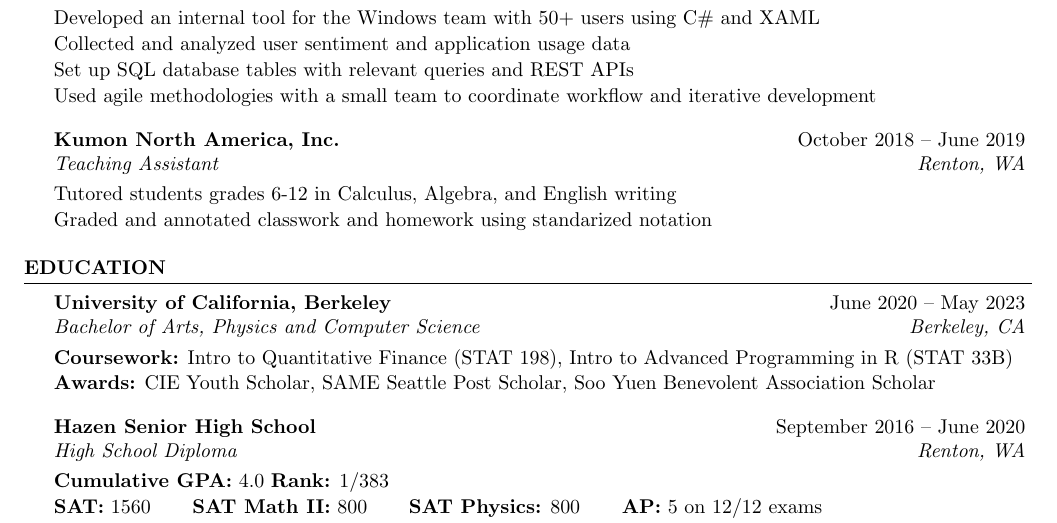
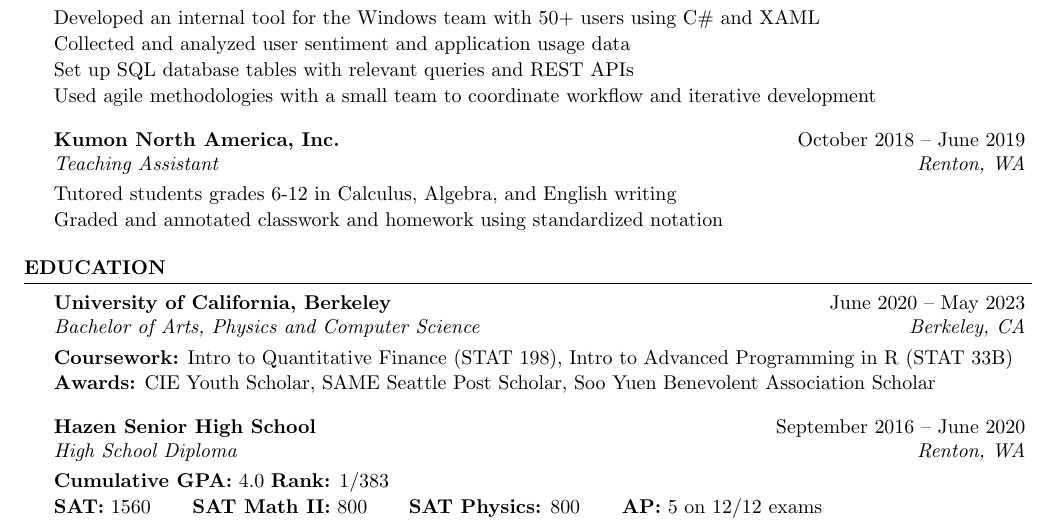
Before and after one commit to evilpegasus/Resume, a LaTeX CV (Resume.tex): part of the page, cut so that both start at the same text. Compiled offline with pdfLaTeX.

Commit message:
spelling

```diff
--- a/Resume.tex
+++ b/Resume.tex
@@ -58,7 +58,7 @@
 
 \begin{rSubsection}{Kumon North America, Inc.}{October 2018 – June 2019}{Teaching Assistant}{Renton, WA}
 \item Tutored students grades 6-12 in Calculus, Algebra, and English writing
-\item Graded and annotated classwork and homework using standarized notation
+\item Graded and annotated classwork and homework using standardized notation
 \end{rSubsection}
 
 \end{rSection}
```
Also changed, not shown: Resume.pdf.
